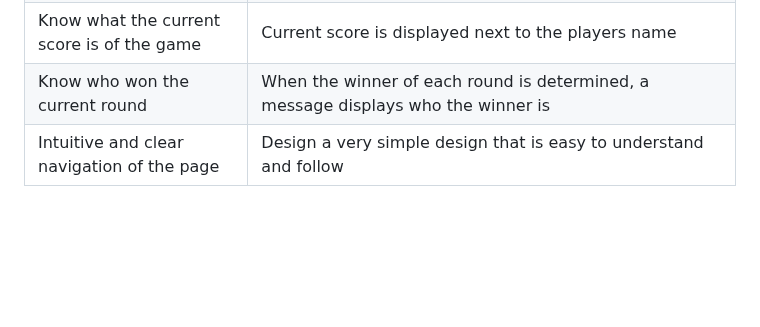
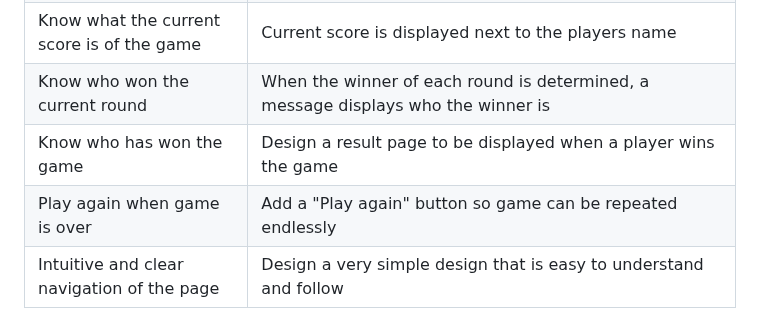
Before and after one commit to NiclO1337/pp2-playtime, a Markdown page: testing.md, the part around the change. Drawn GitHub-style; blank space fills up the shorter version.

```diff
--- a/testing.md
+++ b/testing.md
@@ -76,6 +76,8 @@ Initial test result > result after optimization
 | Learn how to play the game | Instructions on how to play is added to introduction screen and also in the footer if user needs a reminder while playing |
 | Know what the current score is of the game | Current score is displayed next to the players name |
 | Know who won the current round | When the winner of each round is determined, a message displays who the winner is|
+| Know who has won the game | Design a result page to be displayed when a player wins the game |
+| Play again when game is over | Add a "Play again" button so game can be repeated endlessly |
 | Intuitive and clear navigation of the page | Design a very simple design that is easy to understand and follow |
 
 ### Features
```
Also changed, not shown: README.md (+2 -0 lines).
